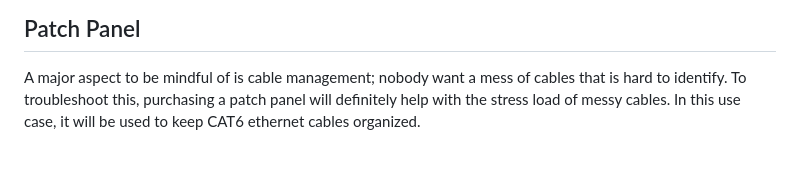
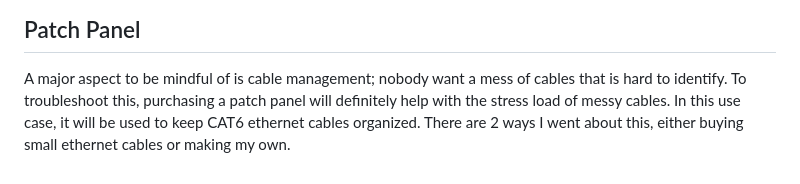
Before and after one commit to ryanliupie/HomeLab, a Markdown page: README.md, the part around the change. Drawn GitHub-style.

```diff
--- a/README.md
+++ b/README.md
@@ -29,4 +29,4 @@ Now, consider how you plug devices into a wall outlet. The piece of equipment al
 <br>
 <h2> Patch Panel </h2>
 <p> A major aspect to be mindful of is cable management; nobody want a mess of cables that is hard to identify. To troubleshoot this, purchasing a patch panel will definitely help with the stress load of
-messy cables. In this use case, it will be used to keep CAT6 ethernet cables organized.  </p>
+messy cables. In this use case, it will be used to keep CAT6 ethernet cables organized. There are 2 ways I went about this, either buying small ethernet cables or making my own. </p>
```
